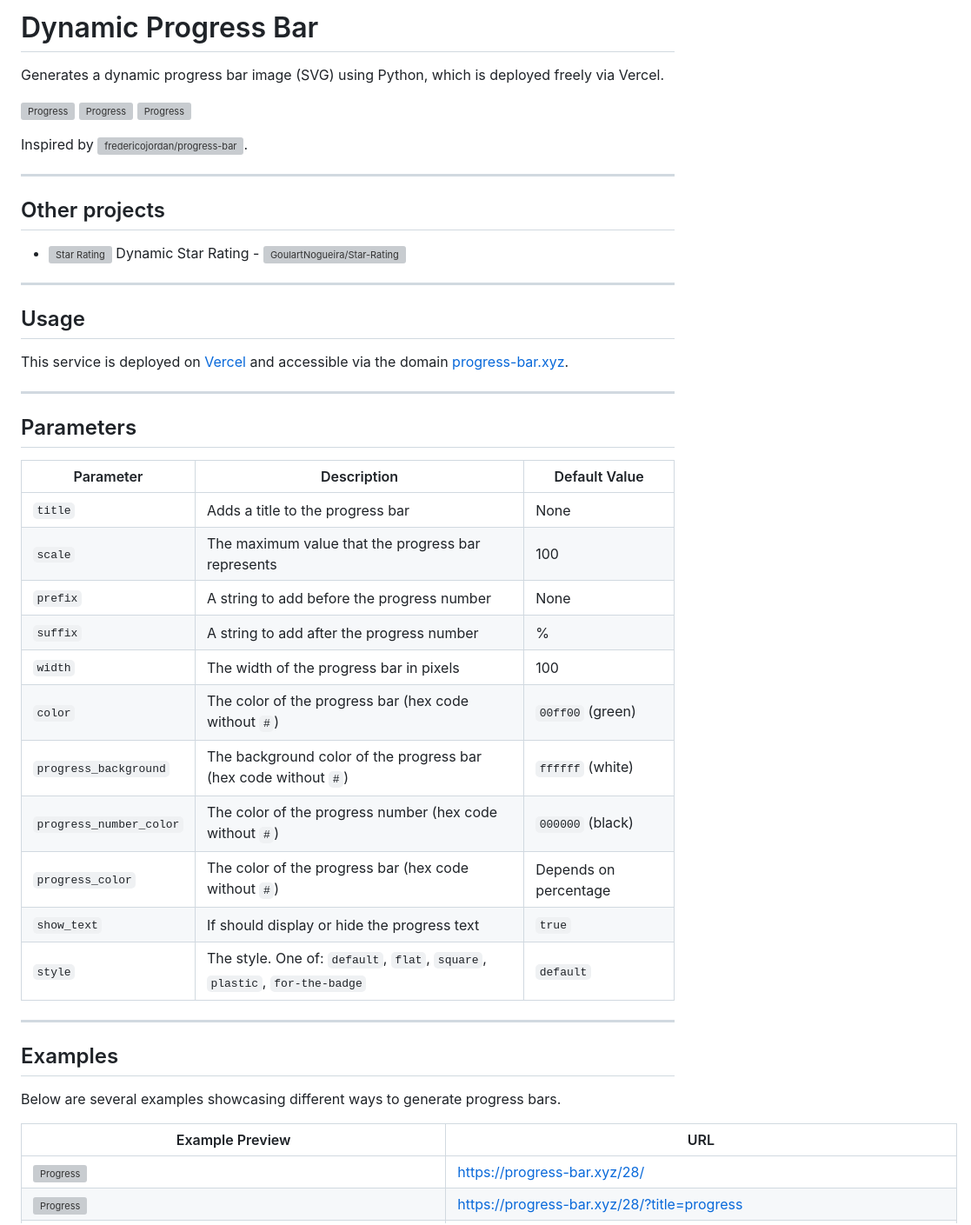
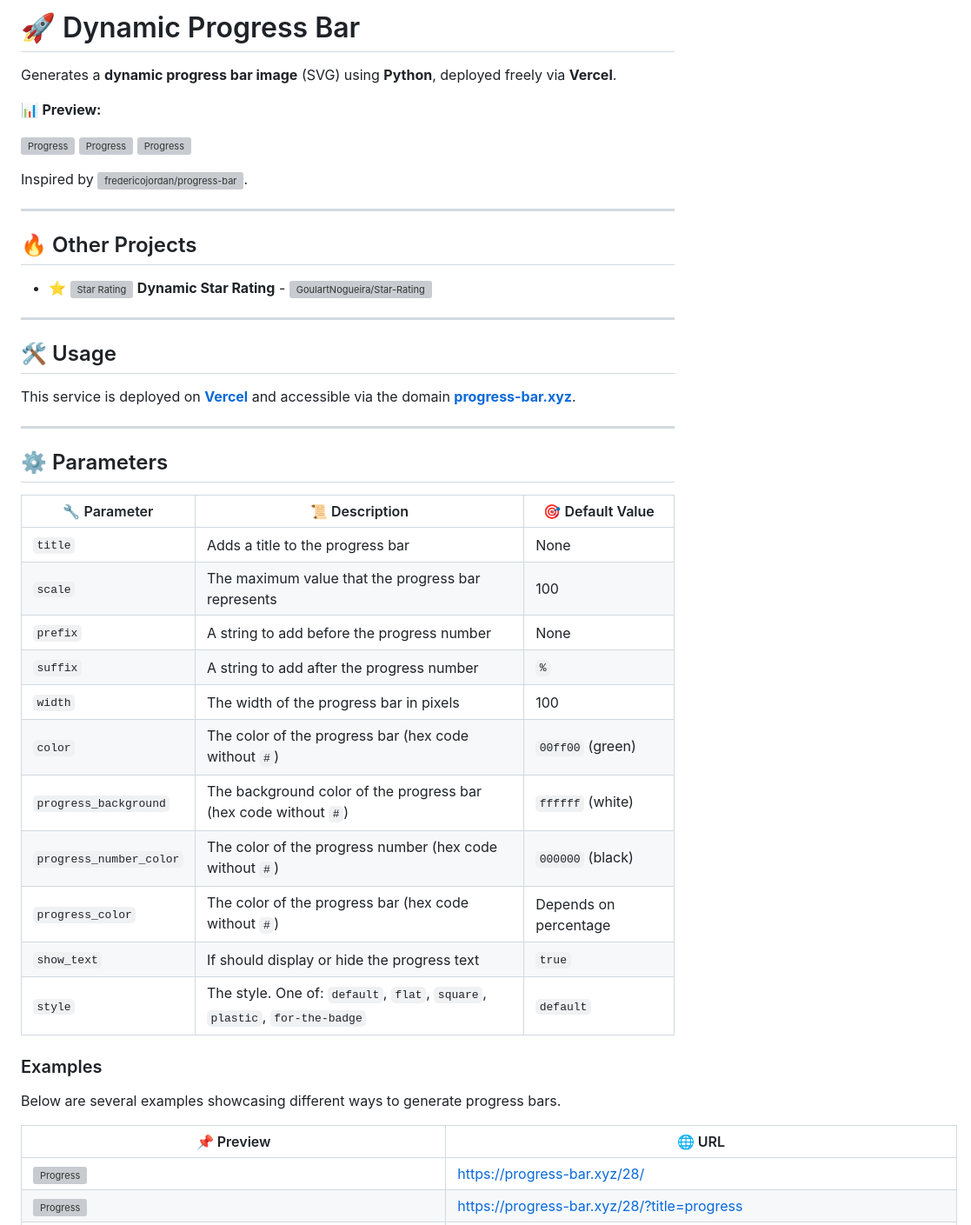
Before and after one commit to guibranco/progressbar, a Markdown page: README.md, the part around one of its changes. Shown at 87% size. Drawn GitHub-style; grey boxes are pictures that could not be loaded.

```diff
--- a/README.md
+++ b/README.md
@@ -1,6 +1,8 @@
-# Dynamic Progress Bar
+# 🚀 Dynamic Progress Bar
 
-Generates a dynamic progress bar image (SVG) using Python, which is deployed freely via Vercel.
+Generates a **dynamic progress bar image** (SVG) using **Python**, deployed freely via **Vercel**.
+
+📊 **Preview:**
 
 ![Progress](https://progress-bar.xyz/25/) ![Progress](https://progress-bar.xyz/50/) ![Progress](https://progress-bar.xyz/100/)
 
@@ -8,42 +10,39 @@ Inspired by [![fredericojordan/progress-bar](https://img.shields.io/badge/freder
 
 ---
 
-## Other projects
+## 🔥 Other Projects
 
-- [![Star Rating](https://starrating-beta.vercel.app/5.0/)](https://github.com/GoulartNogueira/Star-Rating) Dynamic Star Rating - [![GoulartNogueira/Star-Rating](https://img.shields.io/badge/GoulartNogueira%2FStar--Rating-black?style=flat&logo=github)](https://github.com/GoulartNogueira/Star-Rating)
+- ⭐ [![Star Rating](https://starrating-beta.vercel.app/5.0/)](https://github.com/GoulartNogueira/Star-Rating) **Dynamic Star Rating** - [![GoulartNogueira/Star-Rating](https://img.shields.io/badge/GoulartNogueira%2FStar--Rating-black?style=flat&logo=github)](https://github.com/GoulartNogueira/Star-Rating)
 
 ---
 
-## Usage
+## 🛠️ Usage
 
-This service is deployed on [Vercel](https://vercel.com) and accessible via the domain [progress-bar.xyz](https://progress-bar.xyz).
+This service is deployed on **[Vercel](https://vercel.com)** and accessible via the domain **[progress-bar.xyz](https://progress-bar.xyz)**.
 
 ---
 
-## Parameters
+## ⚙️ Parameters
 
-| Parameter                | Description                                                                            | Default Value         |
-|--------------------------|----------------------------------------------------------------------------------------|-----------------------|
-| `title`                  | Adds a title to the progress bar                                                       | None                  |
-| `scale`                  | The maximum value that the progress bar represents                                     | 100                   |
-| `prefix`                 | A string to add before the progress number                                             | None                  |
-| `suffix`                 | A string to add after the progress number                                              | %                     |
-| `width`                  | The width of the progress bar in pixels                                                | 100                   |
-| `color`                  | The color of the progress bar (hex code without `#`)                                   | `00ff00` (green)      |
-| `progress_background`    | The background color of the progress bar (hex code without `#`)                        | `ffffff` (white)      |
-| `progress_number_color`  | The color of the progress number (hex code without `#`)                                | `000000` (black)      |
-| `progress_color`         | The color of the progress bar (hex code without `#`)                                   | Depends on percentage |
-| `show_text`              | If should display or hide the progress text                                            | `true`                |
-| `style`                  | The style. One of: `default`, `flat`, `square`, `plastic`, `for-the-badge`             | `default`             |
+| 🔧 Parameter | 📜 Description | 🎯 Default Value |
+|-------------|---------------|------------------|
+| `title` | Adds a title to the progress bar | None |
+| `scale` | The maximum value that the progress bar represents | 100 |
+| `prefix` | A string to add before the progress number | None |
+| `suffix` | A string to add after the progress number | `%` |
+| `width` | The width of the progress bar in pixels | 100 |
+| `color` | The color of the progress bar (hex code without `#`) | `00ff00` (green) |
+| `progress_background` | The background color of the progress bar (hex code without `#`) | `ffffff` (white) |
+| `progress_number_color` | The color of the progress number (hex code without `#`) | `000000` (black) |
+| `progress_color` | The color of the progress bar (hex code without `#`) | Depends on percentage |
+| `show_text` | If should display or hide the progress text | `true` |
+| `style` | The style. One of: `default`, `flat`, `square`, `plastic`, `for-the-badge` | `default` |
 
-
----
-
-## Examples
+### Examples
 
 Below are several examples showcasing different ways to generate progress bars.
 
-| Example Preview                                                                 | URL                                                                               |
+| 📌 Preview                                                                 | 🌐 URL                                                                               |
 |---------------------------------------------------------------------------------|-----------------------------------------------------------------------------------|
 | ![Progress](https://progress-bar.xyz/28/)                                       | [https://progress-bar.xyz/28/](https://progress-bar.xyz/28/)                      |
 | ![Progress](https://progress-bar.xyz/28/?title=progress)                        | [https://progress-bar.xyz/28/?title=progress](https://progress-bar.xyz/28/?title=progress) |
```
Also changed, not shown: other parts of README.md (+22 -37 lines).
